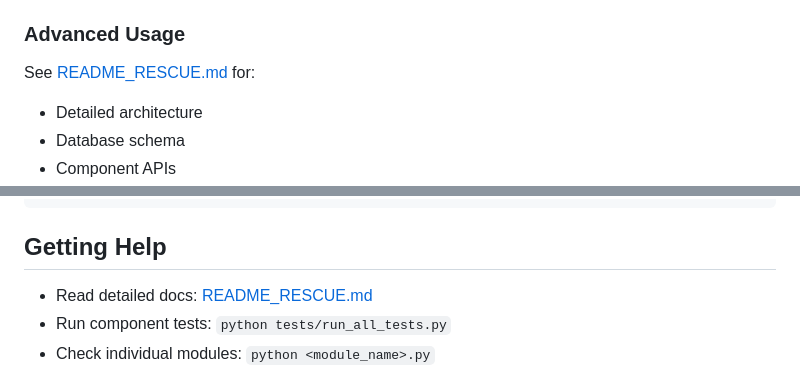
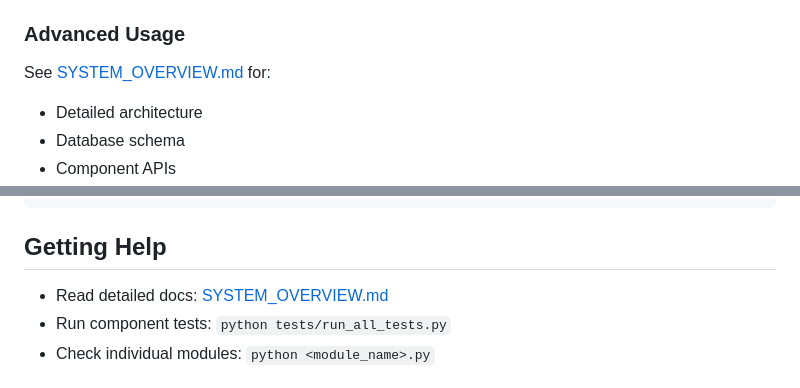
Before and after one commit to yadav-arjun/RescuNav, a Markdown page: QUICKSTART.md, 2 parts joined by grey strips. Rendered like a GitHub page.

```diff
--- a/QUICKSTART.md
+++ b/QUICKSTART.md
@@ -224,7 +224,7 @@ Edit the configuration files:
 
 ### Advanced Usage
 
-See [README_RESCUE.md](README_RESCUE.md) for:
+See [SYSTEM_OVERVIEW.md](SYSTEM_OVERVIEW.md) for:
 - Detailed architecture
 - Database schema
 - Component APIs
@@ -280,7 +280,7 @@ python visualize_rescue.py <mission_id>
 
 ## Getting Help
 
-- Read detailed docs: [README_RESCUE.md](README_RESCUE.md)
+- Read detailed docs: [SYSTEM_OVERVIEW.md](SYSTEM_OVERVIEW.md)
 - Run component tests: `python tests/run_all_tests.py`
 - Check individual modules: `python <module_name>.py`
 
```
Also changed, not shown: IMPLEMENTATION_SUMMARY.md (+2 -2 lines).
